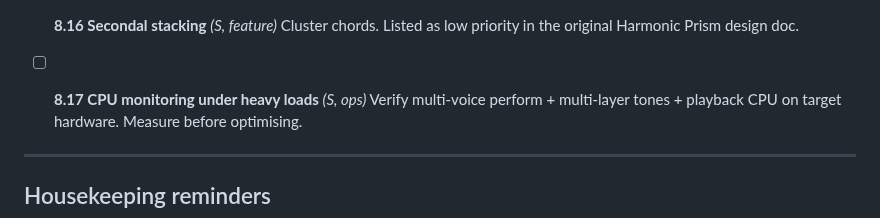
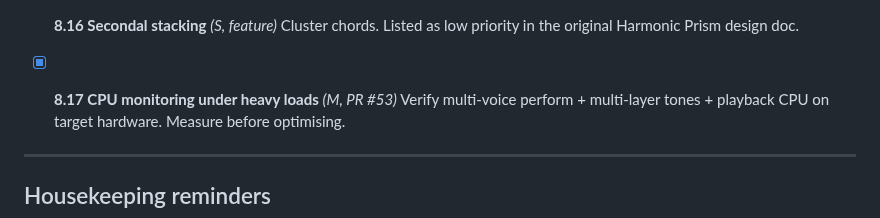
Before and after one commit to Mirimantis/SlideSynth, a Markdown page: BACKLOG.md, the part around the change. Rendered like a GitHub page.

Commit message:
Tag BACKLOG 8.17 with PR #53

```diff
--- a/BACKLOG.md
+++ b/BACKLOG.md
@@ -178,7 +178,7 @@ Items that came up while building Phase 6 but are independent features. Each bec
 - [ ] **8.16 Secondal stacking** *(S, feature)*
   Cluster chords. Listed as low priority in the original Harmonic Prism design doc.
 
-- [ ] **8.17 CPU monitoring under heavy loads** *(S, ops)*
+- [x] **8.17 CPU monitoring under heavy loads** *(M, PR #53)*
   Verify multi-voice perform + multi-layer tones + playback CPU on target hardware. Measure before optimising.
 
 ---
```
